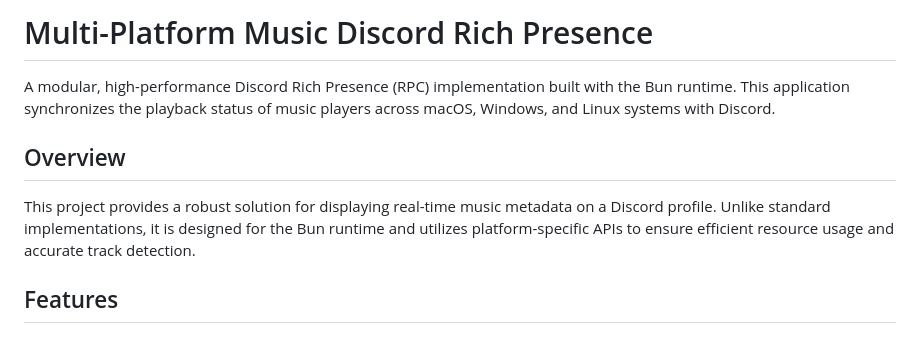
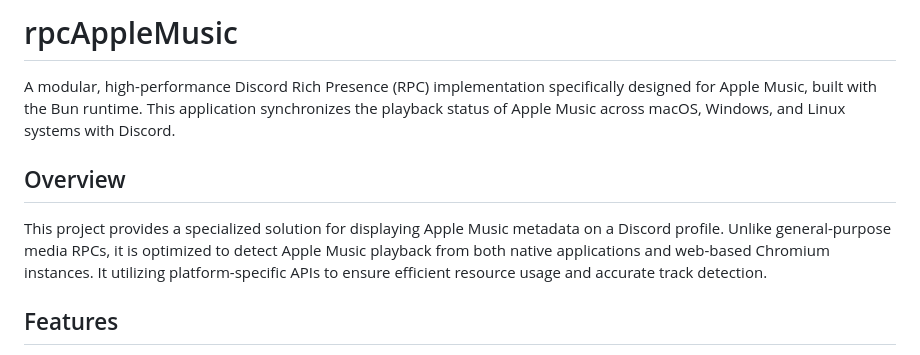
Before and after one commit to staFF6773/rpcAppleMusic, a Markdown page: README.md, the part around the change. GitHub-like rendering.

Commit message:
docs: update README to reflect Apple Music specialization and improved detection details

```diff
--- a/README.md
+++ b/README.md
@@ -1,10 +1,11 @@
-# Multi-Platform Music Discord Rich Presence
+# rpcAppleMusic
 
-A modular, high-performance Discord Rich Presence (RPC) implementation built with the Bun runtime. This application synchronizes the playback status of music players across macOS, Windows, and Linux systems with Discord.
+A modular, high-performance Discord Rich Presence (RPC) implementation specifically designed for Apple Music, built with the Bun runtime. This application synchronizes the playback status of Apple Music across macOS, Windows, and Linux systems with Discord.
 
 ## Overview
 
-This project provides a robust solution for displaying real-time music metadata on a Discord profile. Unlike standard implementations, it is designed for the Bun runtime and utilizes platform-specific APIs to ensure efficient resource usage and accurate track detection.
+This project provides a specialized solution for displaying Apple Music metadata on a Discord profile. Unlike general-purpose media RPCs, it is optimized to detect Apple Music playback from both native applications and web-based Chromium instances. It utilizing platform-specific APIs to ensure efficient resource usage and accurate track detection.
+
 
 ## Features
 
```
